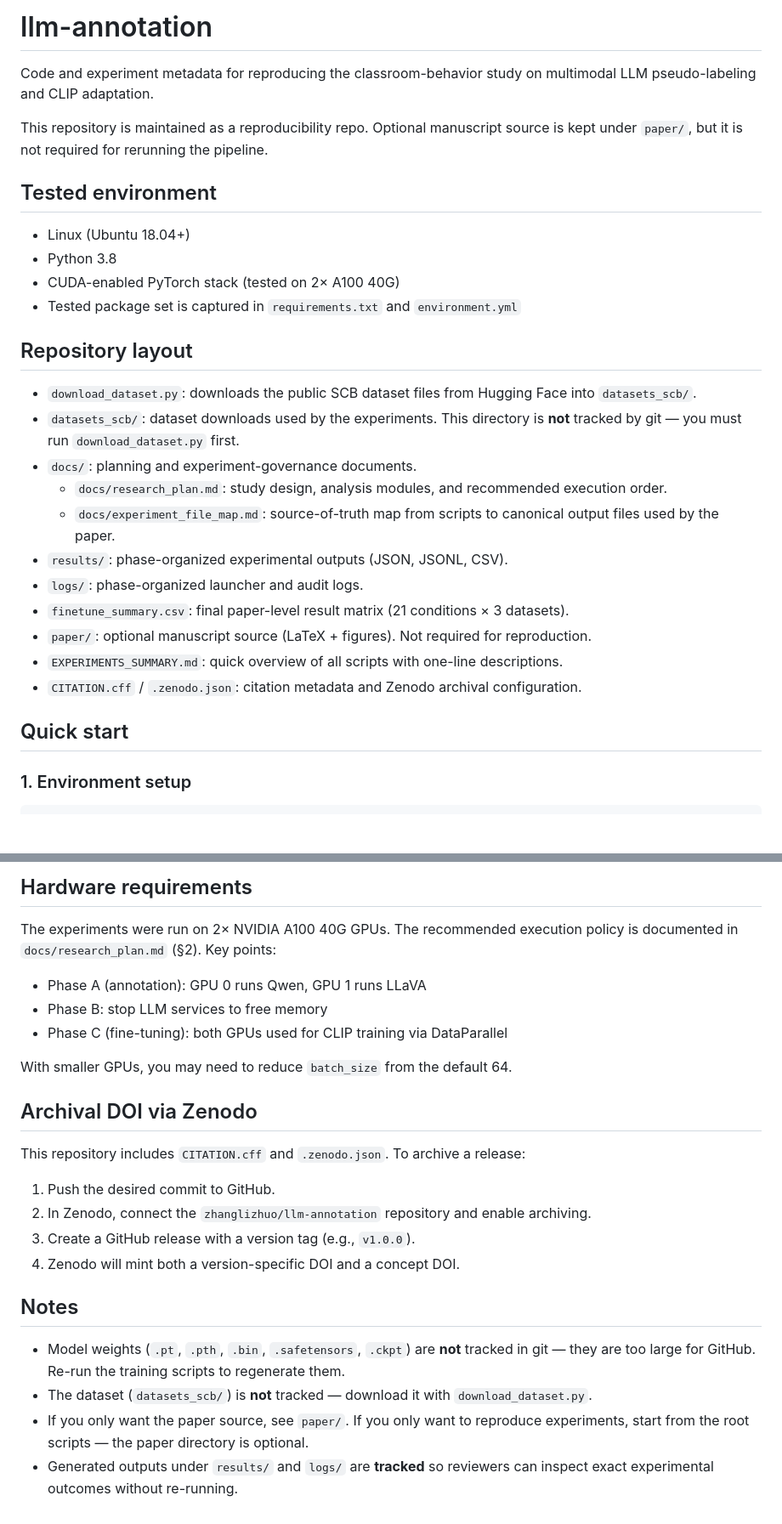
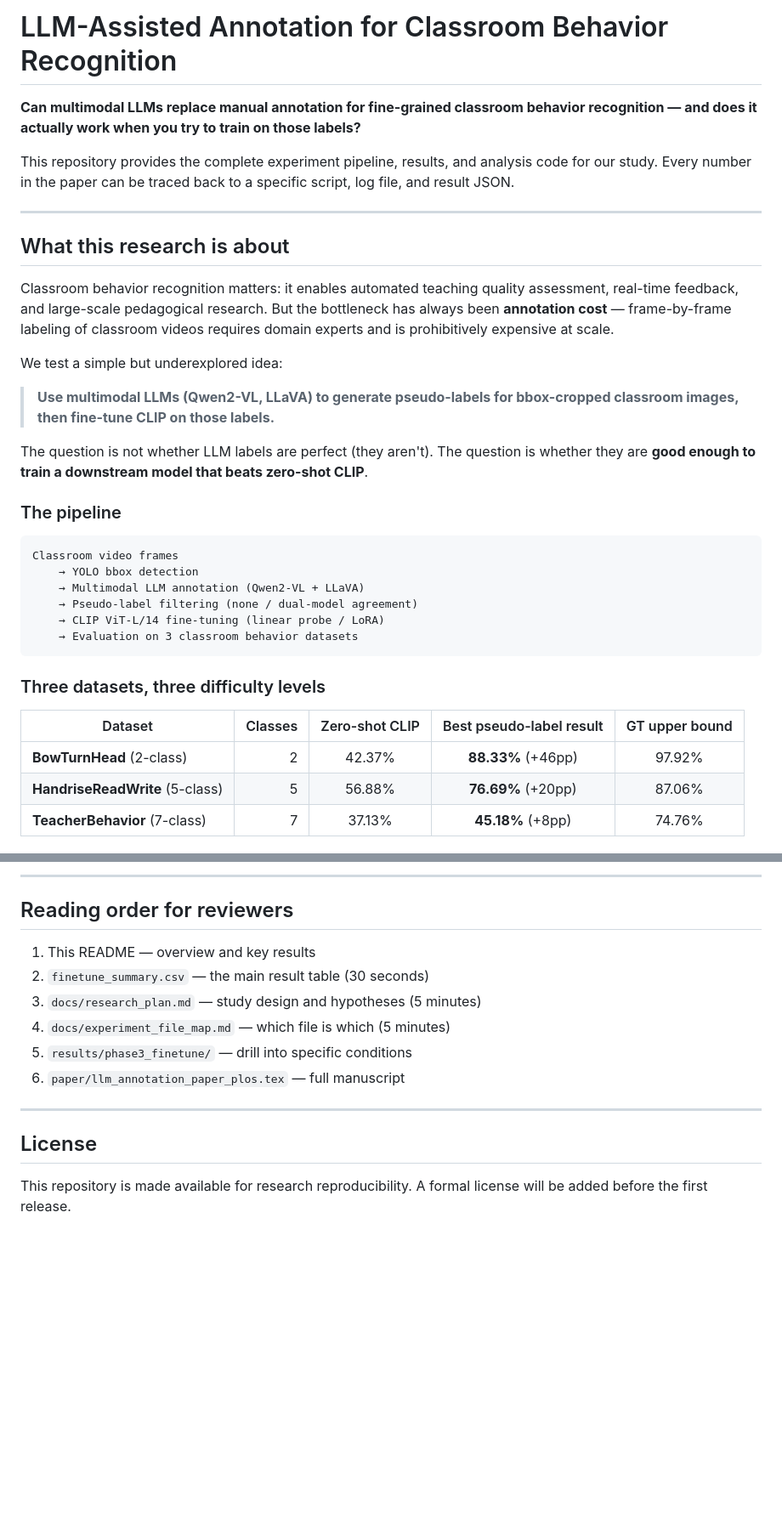
Before and after one commit to zhanglizhuo/llm-annotation, a Markdown page: README.md, 2 parts joined by grey strips. Shown at 85% size. Rendered like a GitHub page; blank space fills up the shorter version.

````diff
--- a/README.md
+++ b/README.md
@@ -1,30 +1,37 @@
-# llm-annotation
+# LLM-Assisted Annotation for Classroom Behavior Recognition
 
-Code and experiment metadata for reproducing the classroom-behavior study on multimodal LLM pseudo-labeling and CLIP adaptation.
+**Can multimodal LLMs replace manual annotation for fine-grained classroom behavior recognition — and does it actually work when you try to train on those labels?**
 
-This repository is maintained as a reproducibility repo. Optional manuscript source is kept under `paper/`, but it is not required for rerunning the pipeline.
+This repository provides the complete experiment pipeline, results, and analysis code for our study. Every number in the paper can be traced back to a specific script, log file, and result JSON.
 
-## Tested environment
+---
 
-- Linux (Ubuntu 18.04+)
-- Python 3.8
-- CUDA-enabled PyTorch stack (tested on 2× A100 40G)
-- Tested package set is captured in `requirements.txt` and `environment.yml`
+## What this research is about
 
-## Repository layout
+Classroom behavior recognition matters: it enables automated teaching quality assessment, real-time feedback, and large-scale pedagogical research. But the bottleneck has always been **annotation cost** — frame-by-frame labeling of classroom videos requires domain experts and is prohibitively expensive at scale.
 
-- `download_dataset.py`: downloads the public SCB dataset files from Hugging Face into `datasets_scb/`.
-- `datasets_scb/`: dataset downloads used by the experiments. This directory is **not** tracked by git — you must run `download_dataset.py` first.
-- `docs/`: planning and experiment-governance documents.
-  - `docs/research_plan.md`: study design, analysis modules, and recommended execution order.
-  - `docs/experiment_file_map.md`: source-of-truth map from scripts to canonical output files used by the paper.
-- `results/`: phase-organized experimental outputs (JSON, JSONL, CSV).
-- `logs/`: phase-organized launcher and audit logs.
-- `finetune_summary.csv`: final paper-level result matrix (21 conditions × 3 datasets).
-- `paper/`: optional manuscript source (LaTeX + figures). Not required for reproduction.
-- `EXPERIMENTS_SUMMARY.md`: quick overview of all scripts with one-line descriptions.
-- `CITATION.cff` / `.zenodo.json`: citation metadata and Zenodo archival configuration.
+We test a simple but underexplored idea:
 
-## Quick start
+> **Use multimodal LLMs (Qwen2-VL, LLaVA) to generate pseudo-labels for bbox-cropped classroom images, then fine-tune CLIP on those labels.**
 
-### 1. Environment setup
+The question is not whether LLM labels are perfect (they aren't). The question is whether they are **good enough to train a downstream model that beats zero-shot CLIP**.
+
+### The pipeline
+
+```
+Classroom video frames
+    → YOLO bbox detection
+    → Multimodal LLM annotation (Qwen2-VL + LLaVA)
+    → Pseudo-label filtering (none / dual-model agreement)
+    → CLIP ViT-L/14 fine-tuning (linear probe / LoRA)
+    → Evaluation on 3 classroom behavior datasets
+```
+
+### Three datasets, three difficulty levels
+
+| Dataset | Classes | Zero-shot CLIP | Best pseudo-label result | GT upper bound |
+|---------|--------:|:-------------:|:------------------------:|:--------------:|
+| **BowTurnHead** (2-class) | 2 | 42.37% | **88.33%** (+46pp) | 97.92% |
+| **HandriseReadWrite** (5-class) | 5 | 56.88% | **76.69%** (+20pp) | 87.06% |
+| **TeacherBehavior** (7-class) | 7 | 37.13% | **45.18%** (+8pp) | 74.76% |
+
@@ -113,25 +183,17 @@ Use `docs/experiment_file_map.md` to identify the canonical JSONL, CSV, and JSON
 
-## Hardware requirements
+---
 
-The experiments were run on 2× NVIDIA A100 40G GPUs. The recommended execution policy is documented in `docs/research_plan.md` (§2). Key points:
-- Phase A (annotation): GPU 0 runs Qwen, GPU 1 runs LLaVA
-- Phase B: stop LLM services to free memory
-- Phase C (fine-tuning): both GPUs used for CLIP training via DataParallel
+## Reading order for reviewers
 
-With smaller GPUs, you may need to reduce `batch_size` from the default 64.
+1. This README — overview and key results
+2. `finetune_summary.csv` — the main result table (30 seconds)
+3. `docs/research_plan.md` — study design and hypotheses (5 minutes)
+4. `docs/experiment_file_map.md` — which file is which (5 minutes)
+5. `results/phase3_finetune/` — drill into specific conditions
+6. `paper/llm_annotation_paper_plos.tex` — full manuscript
 
-## Archival DOI via Zenodo
+---
 
-This repository includes `CITATION.cff` and `.zenodo.json`. To archive a release:
+## License
 
-1. Push the desired commit to GitHub.
-2. In Zenodo, connect the `zhanglizhuo/llm-annotation` repository and enable archiving.
-3. Create a GitHub release with a version tag (e.g., `v1.0.0`).
-4. Zenodo will mint both a version-specific DOI and a concept DOI.
-
-## Notes
-
-- Model weights (`.pt`, `.pth`, `.bin`, `.safetensors`, `.ckpt`) are **not** tracked in git — they are too large for GitHub. Re-run the training scripts to regenerate them.
-- The dataset (`datasets_scb/`) is **not** tracked — download it with `download_dataset.py`.
-- If you only want the paper source, see `paper/`. If you only want to reproduce experiments, start from the root scripts — the paper directory is optional.
-- Generated outputs under `results/` and `logs/` are **tracked** so reviewers can inspect exact experimental outcomes without re-running.
+This repository is made available for research reproducibility. A formal license will be added before the first release.
````
Also changed, not shown: other parts of README.md (+103 -40 lines).
